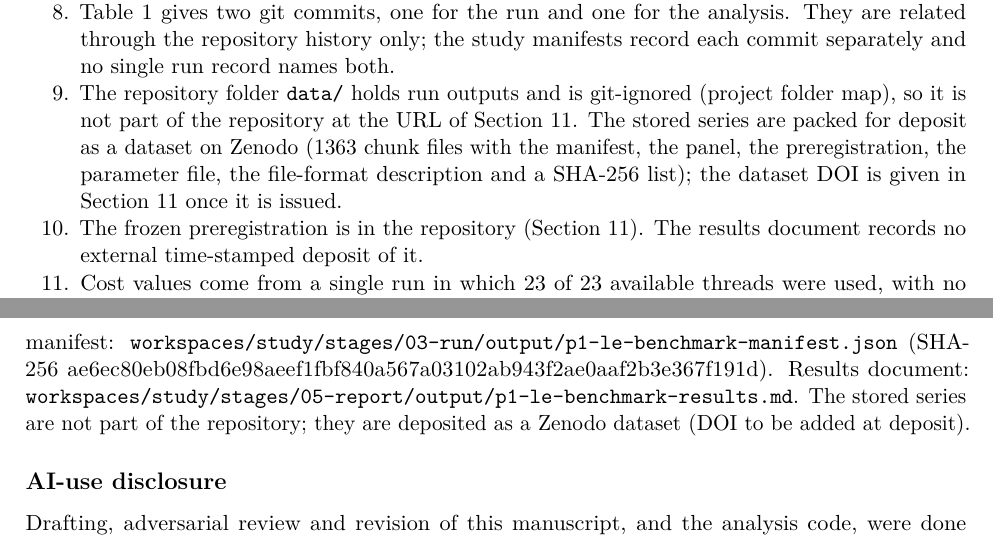
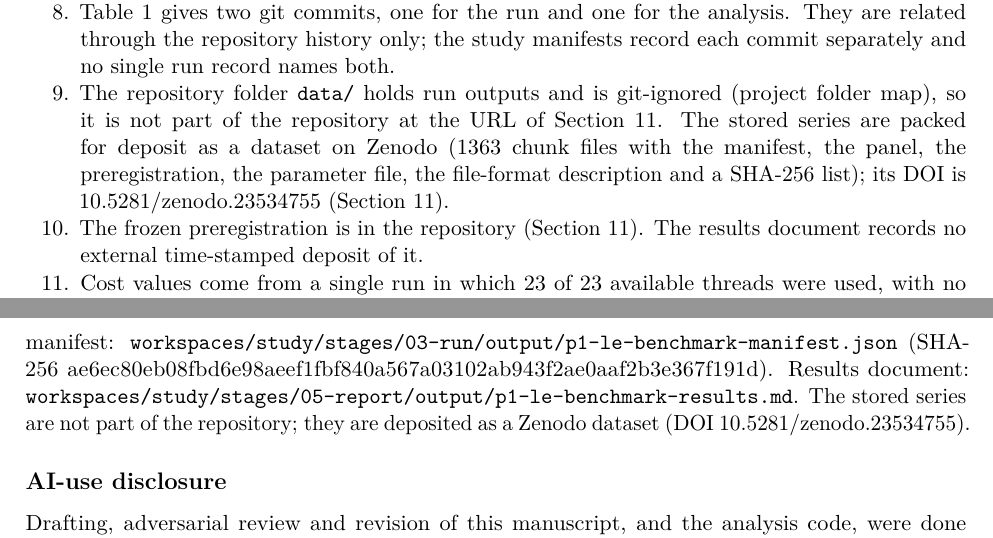
Before and after one commit to georgehadji/Chaos, a LaTeX document (workspaces/paper/stages/04-finalize/output/p1-le-benchmark/main.tex): two parts of pages 17 and 18 of 20, joined at a grey line, cut so that both start at the same text. The pictures show the PDF file workspaces/paper/stages/04-finalize/output/p1-le-benchmark/main.pdf that the author committed with the source.

Commit message:
paper p1-le-benchmark stage 04: dataset DOI 10.5281/zenodo.23534755 (reserved on Zenodo)
Co-Authored-By: Claude Opus 5.5 <noreply@anthropic.com>

```diff
--- a/workspaces/paper/stages/04-finalize/output/p1-le-benchmark/main.tex
+++ b/workspaces/paper/stages/04-finalize/output/p1-le-benchmark/main.tex
@@ -1319,8 +1319,7 @@ bootstrap intervals is not examined. The tables do not show why.
   at the URL of Section 11. The stored series are packed for deposit as
   a dataset on Zenodo (1363 chunk files with the manifest, the panel,
   the preregistration, the parameter file, the file-format description
-  and a SHA-256 list); the dataset DOI is given in Section 11 once it is
-  issued.
+  and a SHA-256 list); its DOI is 10.5281/zenodo.23534755 (Section 11).
 \item
   The frozen preregistration is in the repository (Section 11). The
   results document records no external time-stamped deposit of it.
@@ -1362,7 +1361,8 @@ docstrings and in a file-descriptor conversion of the chunk writer that
 is a no-op on Julia 1.13.2, the Julia version of the run. The run
 manifest and the stored series identify the run. The SHA-256 values are
 in Table 1. The stored series are deposited as a Zenodo dataset
-(limitation 9, Section 10); dataset DOI: to be added at deposit.
+(limitation 9, Section 10); dataset DOI:
+\href{https://doi.org/10.5281/zenodo.23534755}{10.5281/zenodo.23534755}.
 
 \subsubsection{Availability statement}\label{availability-statement}
 
@@ -1381,7 +1381,7 @@ manifest:
 Results document:
 \texttt{workspaces/study/stages/05-report/output/p1-le-benchmark-results.md}.
 The stored series are not part of the repository; they are deposited as
-a Zenodo dataset (DOI to be added at deposit).
+a Zenodo dataset (DOI 10.5281/zenodo.23534755).
 
 \subsection{AI-use disclosure}\label{ai-use-disclosure}
 
```
Also changed, not shown: workspaces/paper/stages/04-finalize/output/p1-le-benchmark/chaos-aip/main.tex (+2 -2 lines), workspaces/paper/stages/04-finalize/output/p1-le-benchmark/main.md (+3 -3 lines), workspaces/paper/stages/04-finalize/output/p1-le-benchmark/chaos-aip/main.pdf, workspaces/paper/stages/04-finalize/output/p1-le-benchmark/main.pdf.
